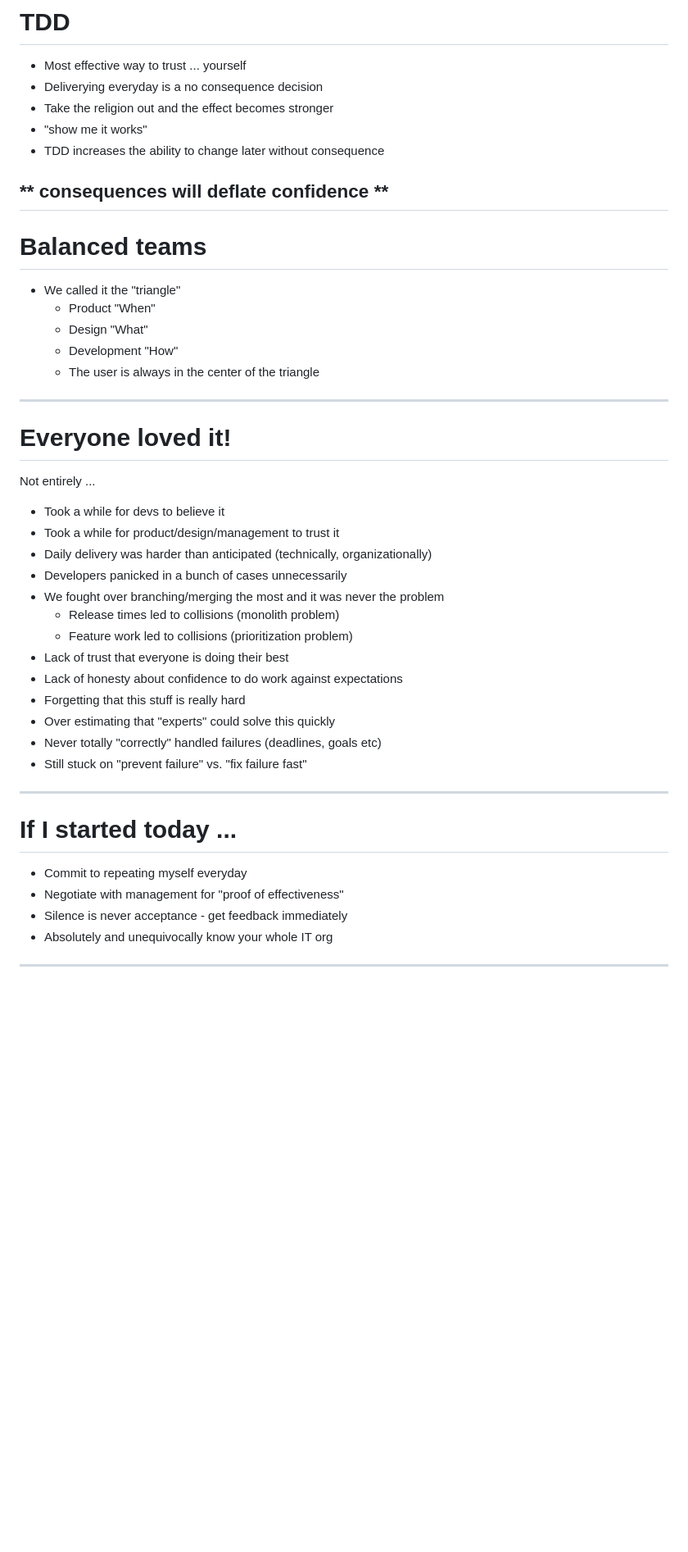
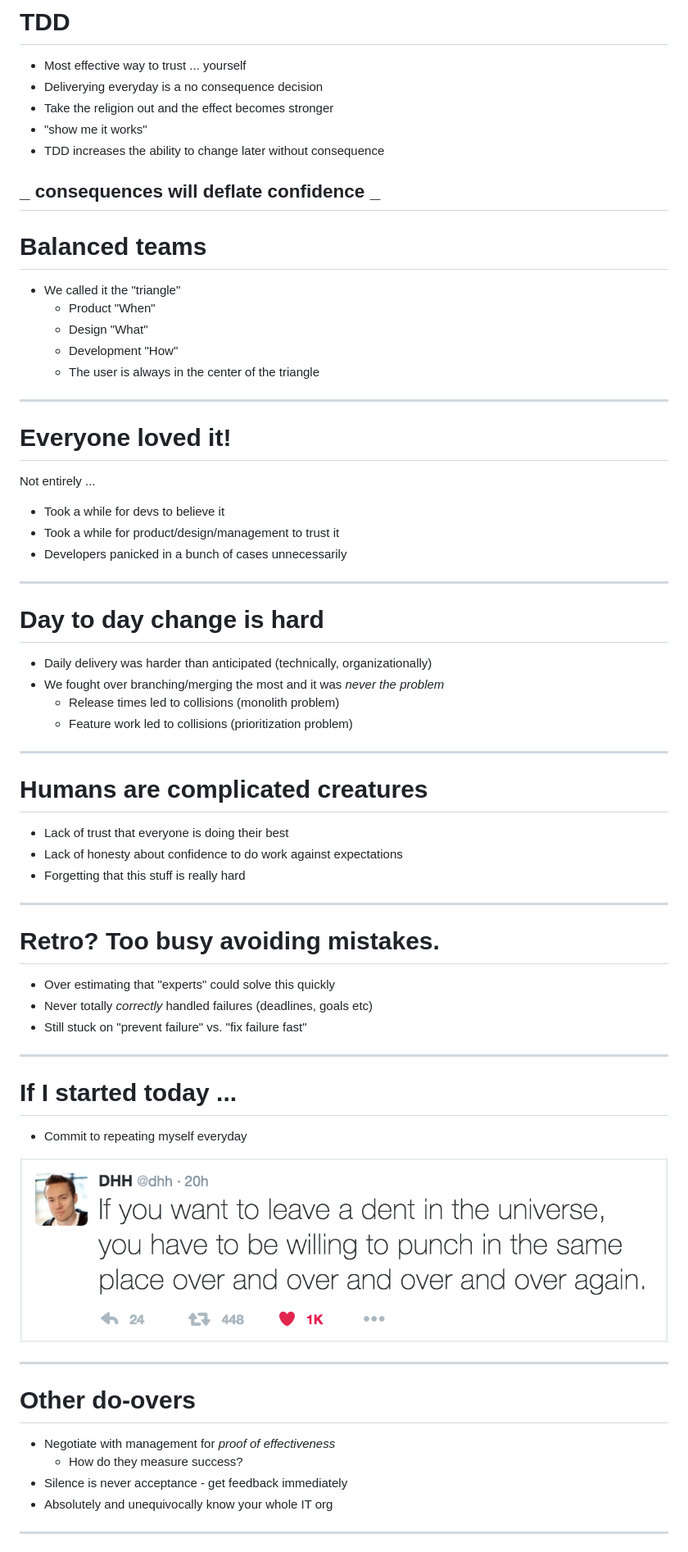
Before and after one commit to clintjhill/dev-experience-story, a Markdown page: README.md, the part around the change printed below. Shown: that part at 82% size. Drawn GitHub-style; pictures changed too: dhh-tweet.png (added); blank space fills up the shorter version.

Commit message:
Edits and re-structure.

```diff
--- a/README.md
+++ b/README.md
@@ -92,7 +87,7 @@ _There were more but these were the winners_
 - "show me it works"
 - TDD increases the ability to change later without consequence
 
-** consequences will deflate confidence **
+_ consequences will deflate confidence _
 ---
 
 # Balanced teams
@@ -105,19 +100,35 @@ _There were more but these were the winners_
 ---
 
 # Everyone loved it!
+
 Not entirely ...
+
 - Took a while for devs to believe it
 - Took a while for product/design/management to trust it
+- Developers panicked in a bunch of cases unnecessarily
+
+---
+
+# Day to day change is hard
+
 - Daily delivery was harder than anticipated (technically, organizationally)
-- Developers panicked in a bunch of cases unnecessarily
-- We fought over branching/merging the most and it was never the problem
+- We fought over branching/merging the most and it was *never the problem*
   - Release times led to collisions (monolith problem)
   - Feature work led to collisions (prioritization problem)
+
+---
+
+# Humans are complicated creatures
+
 - Lack of trust that everyone is doing their best
 - Lack of honesty about confidence to do work against expectations
 - Forgetting that this stuff is really hard
+
+---
+
+# Retro? Too busy avoiding mistakes.
 - Over estimating that "experts" could solve this quickly
-- Never totally "correctly" handled failures (deadlines, goals etc)
+- Never totally *correctly* handled failures (deadlines, goals etc)
 - Still stuck on "prevent failure" vs. "fix failure fast"
 
 ---
@@ -125,7 +136,14 @@ Not entirely ...
 # If I started today ...
 
 - Commit to repeating myself everyday
-- Negotiate with management for "proof of effectiveness"
+
+![dhh tweet](dhh-tweet.png)
+
+---
+# Other do-overs
+
+- Negotiate with management for *proof of effectiveness*
+  - How do they measure success?
 - Silence is never acceptance - get feedback immediately
 - Absolutely and unequivocally know your whole IT org
 
```
Also changed, not shown: other parts of README.md (+3 -8 lines).
